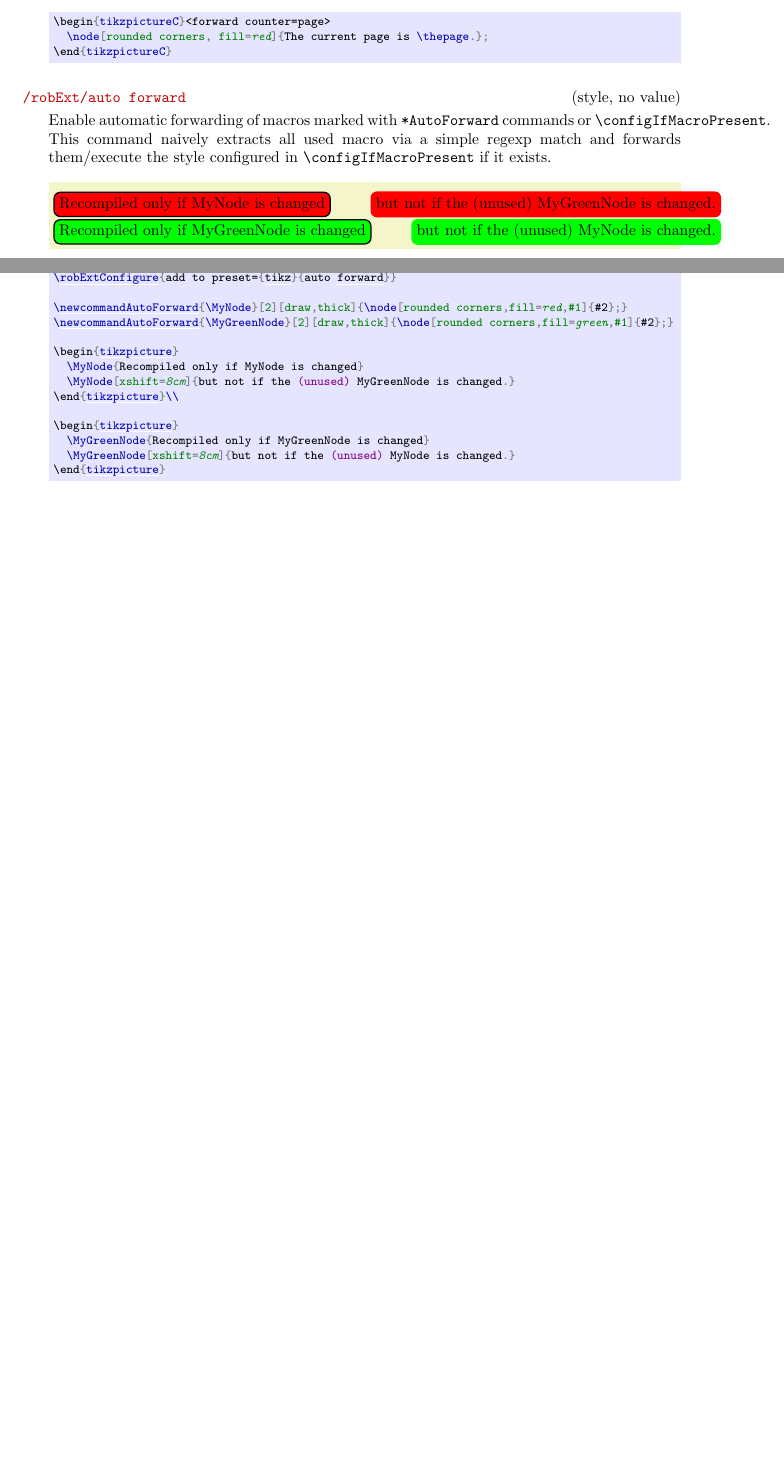
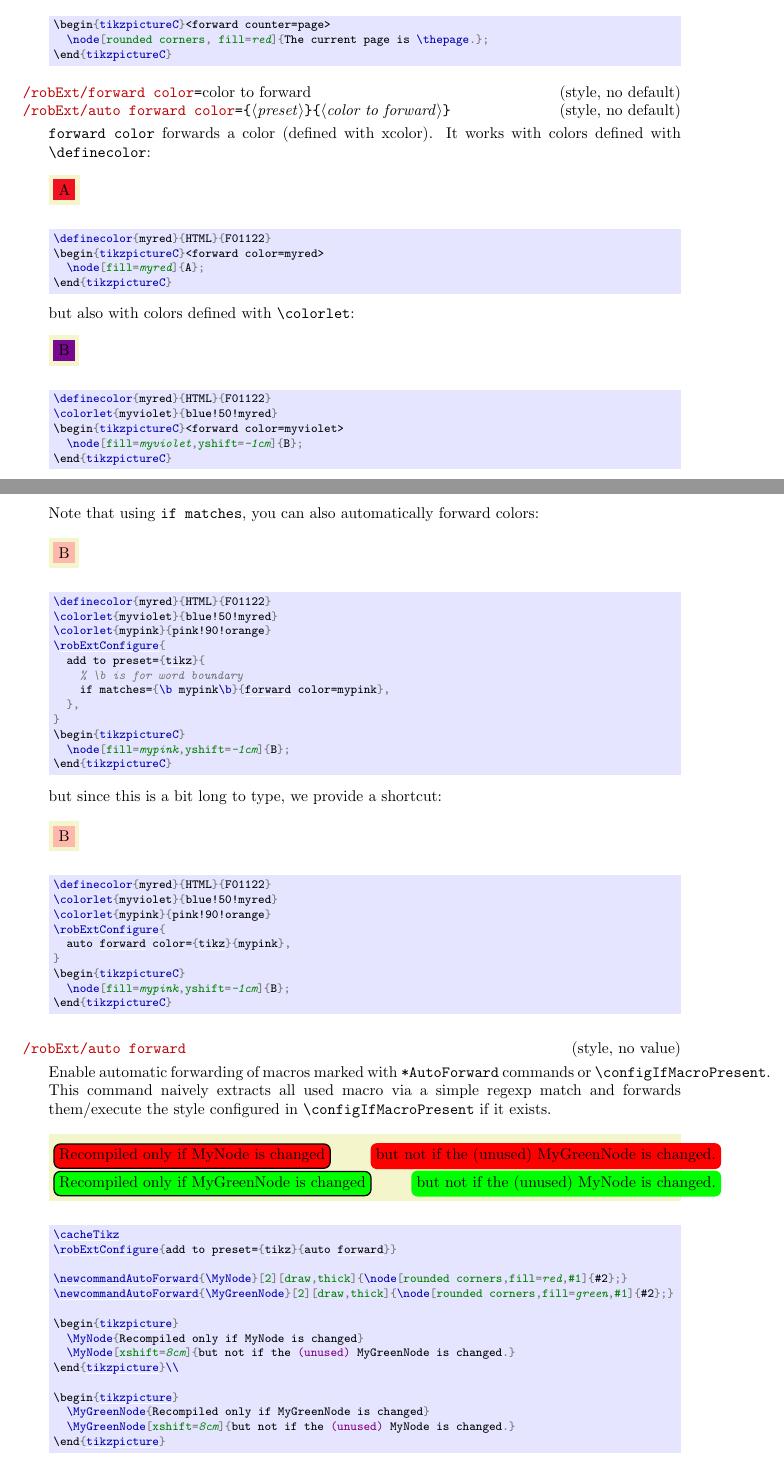
Before and after one commit to leo-colisson/robust-externalize, a LaTeX document (doc/robust-externalize.tex, which reads robust-externalize.sty): two parts of pages 59 and 60 of 89 before the commit and two parts of pages 59 and 60 of 90 after it, joined at a grey line, cut so that both start at the same text, the shorter picture padded with empty space. The pictures show the PDF file doc/robust-externalize.pdf that the author committed with the source.

Commit message:
Forward colors

```diff
--- a/doc/robust-externalize.tex
+++ b/doc/robust-externalize.tex
@@ -2744,6 +2744,57 @@ Really involved macros (e.g.\ defined inside libraries) might call many other ma
 \begin{pgfmanualentry}
   \makeatletter%
   \def\extrakeytext{style, }
+  \extractkey/robExt/forward color=color to forward\@nil
+  \extractkey/robExt/auto forward color=\marg{preset}\marg{color to forward}\@nil
+  \makeatother%
+  \pgfmanualbody
+  |forward color| forwards a color (defined with xcolor). It works with colors defined with |\definecolor|:
+\begin{codeexample}[width=0pt]
+\definecolor{myred}{HTML}{F01122}
+\begin{tikzpictureC}<forward color=myred>
+  \node[fill=myred]{A};
+\end{tikzpictureC}
+\end{codeexample}
+but also with colors defined with |\colorlet|:
+\begin{codeexample}[width=0pt]
+\definecolor{myred}{HTML}{F01122}
+\colorlet{myviolet}{blue!50!myred}
+\begin{tikzpictureC}<forward color=myviolet>
+  \node[fill=myviolet,yshift=-1cm]{B};
+\end{tikzpictureC}
+\end{codeexample}
+Note that using |if matches|, you can also automatically forward colors:
+\begin{codeexample}[width=0pt]
+\definecolor{myred}{HTML}{F01122}
+\colorlet{myviolet}{blue!50!myred}
+\colorlet{mypink}{pink!90!orange}
+\robExtConfigure{
+  add to preset={tikz}{
+    % \b is for word boundary
+    if matches={\b mypink\b}{forward color=mypink},
+  },
+}
+\begin{tikzpictureC}
+  \node[fill=mypink,yshift=-1cm]{B};
+\end{tikzpictureC}
+\end{codeexample}
+but since this is a bit long to type, we provide a shortcut:
+\begin{codeexample}[width=0pt]
+\definecolor{myred}{HTML}{F01122}
+\colorlet{myviolet}{blue!50!myred}
+\colorlet{mypink}{pink!90!orange}
+\robExtConfigure{
+  auto forward color={tikz}{mypink},
+}
+\begin{tikzpictureC}
+  \node[fill=mypink,yshift=-1cm]{B};
+\end{tikzpictureC}
+\end{codeexample}
+\end{pgfmanualentry}
+
+\begin{pgfmanualentry}
+  \makeatletter%
+  \def\extrakeytext{style, }
   \extractkey/robExt/auto forward\@nil
   \makeatother%
   \pgfmanualbody
--- a/robust-externalize.sty
+++ b/robust-externalize.sty
@@ -2165,3 +2176,7 @@ if __name__ == '__main__':
+    add to preset={#1}{
+      if matches={\b #2\b}{forward color=#2},
+    },
+  },
   load auto forward macro config/.code={\robExtLoadAutoForwardMacroConfig{#1}},
   %% This will
   if matches/.code 2 args={\robExtIfMatches{#1}{#2}},
```
Also changed, not shown: doc/robust-externalize.pdf, robust-externalize.sty (19 more changed lines).
